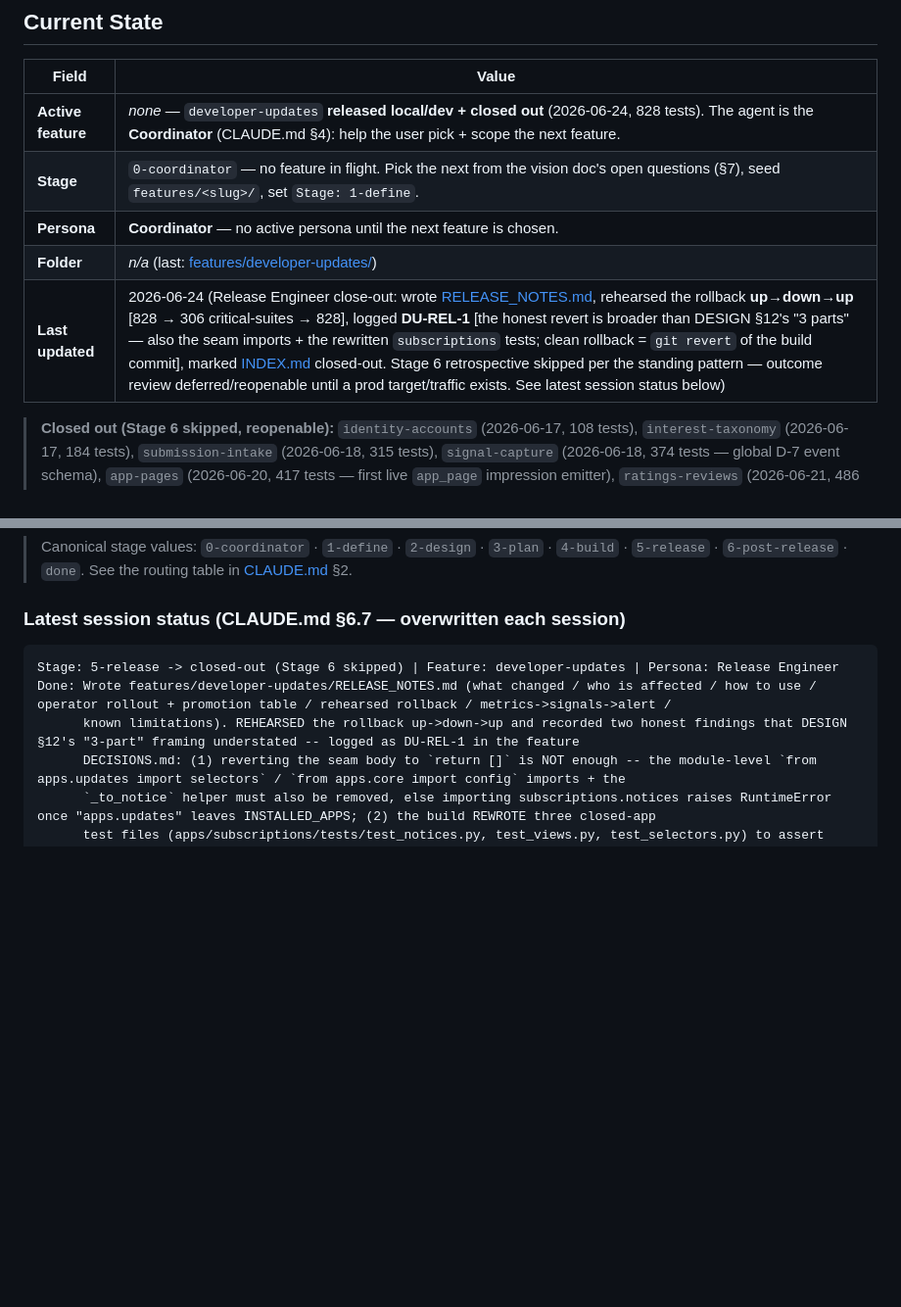
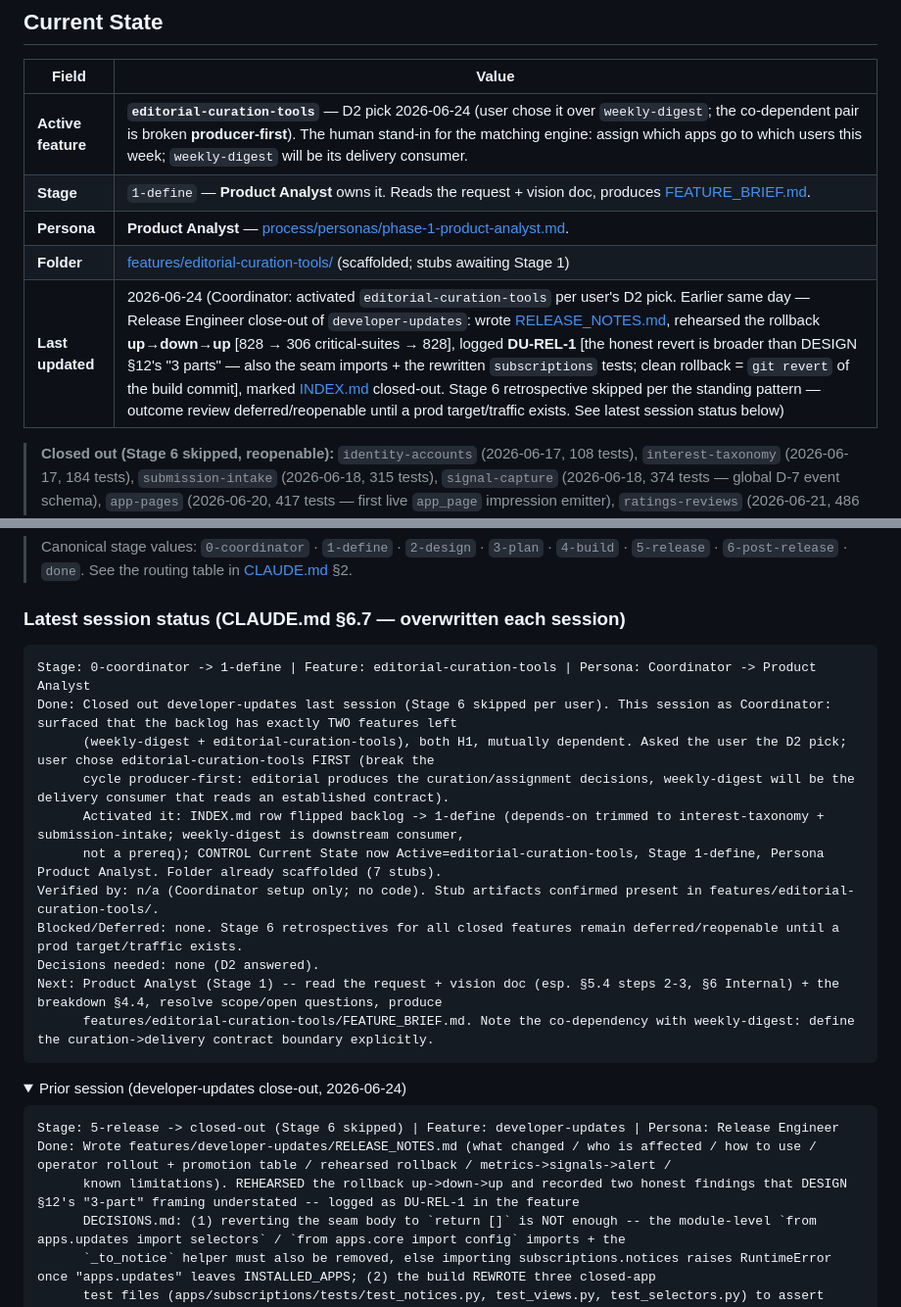
Before and after one commit to ychamel/app-discovery, a Markdown page: CONTROL.md, 2 parts joined by grey strips. Shown at 98% size. Drawn GitHub-style; folded sections open; blank space fills up the shorter version.

Commit message:
handover

````diff
--- a/CONTROL.md
+++ b/CONTROL.md
@@ -16,11 +16,11 @@ Rules:
 
 | Field              | Value                                                            |
 |--------------------|------------------------------------------------------------------|
-| **Active feature** | _none_ — `developer-updates` **released local/dev + closed out** (2026-06-24, 828 tests). The agent is the **Coordinator** (CLAUDE.md §4): help the user pick + scope the next feature. |
-| **Stage**          | `0-coordinator` — no feature in flight. Pick the next from the vision doc's open questions (§7), seed `features/<slug>/`, set `Stage: 1-define`. |
-| **Persona**        | **Coordinator** — no active persona until the next feature is chosen. |
-| **Folder**         | _n/a_ (last: [features/developer-updates/](features/developer-updates/))   |
-| **Last updated**   | 2026-06-24 (Release Engineer close-out: wrote [RELEASE_NOTES.md](features/developer-updates/RELEASE_NOTES.md), rehearsed the rollback **up→down→up** [828 → 306 critical-suites → 828], logged **DU-REL-1** [the honest revert is broader than DESIGN §12's "3 parts" — also the seam imports + the rewritten `subscriptions` tests; clean rollback = `git revert` of the build commit], marked [INDEX.md](features/INDEX.md) closed-out. Stage 6 retrospective skipped per the standing pattern — outcome review deferred/reopenable until a prod target/traffic exists. See latest session status below) |
+| **Active feature** | **`editorial-curation-tools`** — D2 pick 2026-06-24 (user chose it over `weekly-digest`; the co-dependent pair is broken **producer-first**). The human stand-in for the matching engine: assign which apps go to which users this week; `weekly-digest` will be its delivery consumer. |
+| **Stage**          | `1-define` — **Product Analyst** owns it. Reads the request + vision doc, produces [FEATURE_BRIEF.md](features/editorial-curation-tools/FEATURE_BRIEF.md). |
+| **Persona**        | **Product Analyst** — [process/personas/phase-1-product-analyst.md](process/personas/phase-1-product-analyst.md). |
+| **Folder**         | [features/editorial-curation-tools/](features/editorial-curation-tools/) (scaffolded; stubs awaiting Stage 1) |
+| **Last updated**   | 2026-06-24 (Coordinator: activated `editorial-curation-tools` per user's D2 pick. Earlier same day — Release Engineer close-out of `developer-updates`: wrote [RELEASE_NOTES.md](features/developer-updates/RELEASE_NOTES.md), rehearsed the rollback **up→down→up** [828 → 306 critical-suites → 828], logged **DU-REL-1** [the honest revert is broader than DESIGN §12's "3 parts" — also the seam imports + the rewritten `subscriptions` tests; clean rollback = `git revert` of the build commit], marked [INDEX.md](features/INDEX.md) closed-out. Stage 6 retrospective skipped per the standing pattern — outcome review deferred/reopenable until a prod target/traffic exists. See latest session status below) |
 
 > **Closed out (Stage 6 skipped, reopenable):** `identity-accounts` (2026-06-17, 108
 > tests), `interest-taxonomy` (2026-06-17, 184 tests), `submission-intake`
@@ -51,6 +51,22 @@ Rules:
 ### Latest session status (CLAUDE.md §6.7 — overwritten each session)
 
 ```
+Stage: 0-coordinator -> 1-define | Feature: editorial-curation-tools | Persona: Coordinator -> Product Analyst
+Done: Closed out developer-updates last session (Stage 6 skipped per user). This session as Coordinator: surfaced that the backlog has exactly TWO features left
+      (weekly-digest + editorial-curation-tools), both H1, mutually dependent. Asked the user the D2 pick; user chose editorial-curation-tools FIRST (break the
+      cycle producer-first: editorial produces the curation/assignment decisions, weekly-digest will be the delivery consumer that reads an established contract).
+      Activated it: INDEX.md row flipped backlog -> 1-define (depends-on trimmed to interest-taxonomy + submission-intake; weekly-digest is downstream consumer,
+      not a prereq); CONTROL Current State now Active=editorial-curation-tools, Stage 1-define, Persona Product Analyst. Folder already scaffolded (7 stubs).
+Verified by: n/a (Coordinator setup only; no code). Stub artifacts confirmed present in features/editorial-curation-tools/.
+Blocked/Deferred: none. Stage 6 retrospectives for all closed features remain deferred/reopenable until a prod target/traffic exists.
+Decisions needed: none (D2 answered).
+Next: Product Analyst (Stage 1) -- read the request + vision doc (esp. §5.4 steps 2-3, §6 Internal) + the breakdown §4.4, resolve scope/open questions, produce
+      features/editorial-curation-tools/FEATURE_BRIEF.md. Note the co-dependency with weekly-digest: define the curation->delivery contract boundary explicitly.
+```
+
+<details><summary>Prior session (developer-updates close-out, 2026-06-24)</summary>
+
+```
 Stage: 5-release -> closed-out (Stage 6 skipped) | Feature: developer-updates | Persona: Release Engineer
 Done: Wrote features/developer-updates/RELEASE_NOTES.md (what changed / who is affected / how to use / operator rollout + promotion table / rehearsed rollback / metrics->signals->alert /
       known limitations). REHEARSED the rollback up->down->up and recorded two honest findings that DESIGN §12's "3-part" framing understated -- logged as DU-REL-1 in the feature
````
Also changed, not shown: other parts of CONTROL.md (+2 -0 lines), features/INDEX.md (+1 -1 lines).
